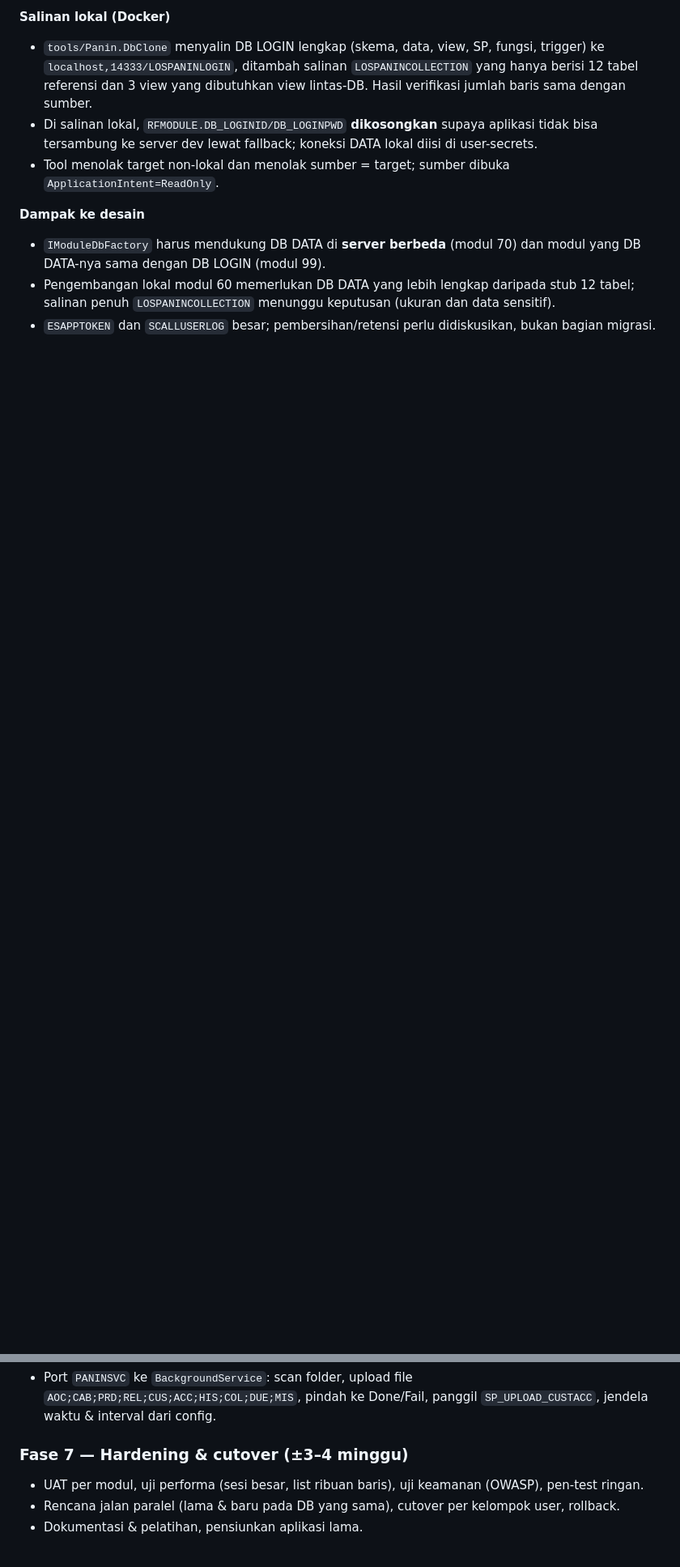
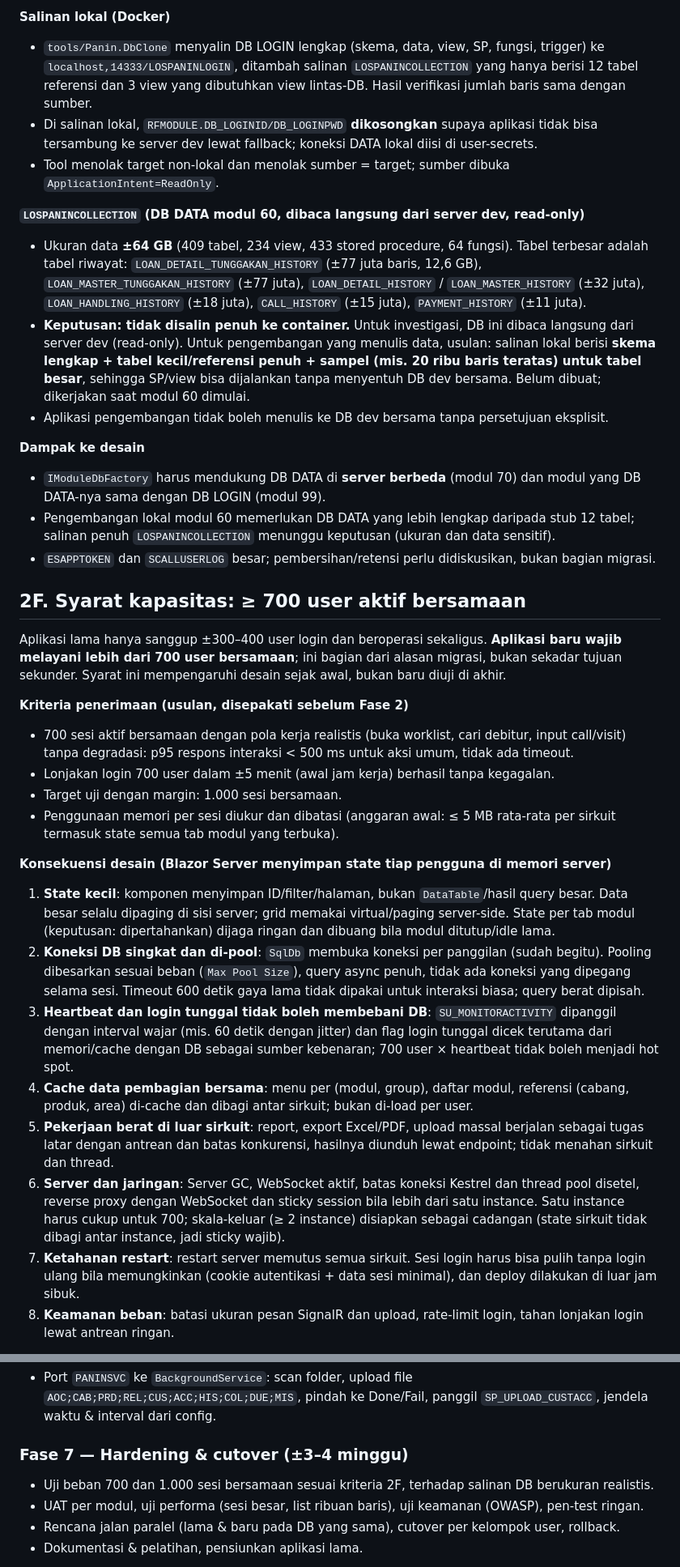
Before and after one commit to irfansyah/Panin.Collection, a Markdown page: docs/MIGRATION-PLAN.md, 2 parts joined by grey strips. Shown at 81% size. Drawn GitHub-style; blank space fills up the shorter version.

Commit message:
Plan: capacity requirement (>=700 concurrent users) and LOSPANINCOLLECTION size decision
Co-Authored-By: Claude Sonnet 5.5 <noreply@anthropic.com>

```diff
--- a/docs/MIGRATION-PLAN.md
+++ b/docs/MIGRATION-PLAN.md
@@ -194,7 +194,33 @@ Jawaban pertanyaan 0c: modul 99 memakai DB LOGIN sebagai data; modul 70 memakai
 - Di salinan lokal, `RFMODULE.DB_LOGINID/DB_LOGINPWD` **dikosongkan** supaya aplikasi tidak bisa tersambung ke server dev lewat fallback; koneksi DATA lokal diisi di user-secrets.
 - Tool menolak target non-lokal dan menolak sumber = target; sumber dibuka `ApplicationIntent=ReadOnly`.
 
+**`LOSPANINCOLLECTION` (DB DATA modul 60, dibaca langsung dari server dev, read-only)**
+- Ukuran data **±64 GB** (409 tabel, 234 view, 433 stored procedure, 64 fungsi). Tabel terbesar adalah tabel riwayat: `LOAN_DETAIL_TUNGGAKAN_HISTORY` (±77 juta baris, 12,6 GB), `LOAN_MASTER_TUNGGAKAN_HISTORY` (±77 juta), `LOAN_DETAIL_HISTORY` / `LOAN_MASTER_HISTORY` (±32 juta), `LOAN_HANDLING_HISTORY` (±18 juta), `CALL_HISTORY` (±15 juta), `PAYMENT_HISTORY` (±11 juta).
+- **Keputusan: tidak disalin penuh ke container.** Untuk investigasi, DB ini dibaca langsung dari server dev (read-only). Untuk pengembangan yang menulis data, usulan: salinan lokal berisi **skema lengkap + tabel kecil/referensi penuh + sampel (mis. 20 ribu baris teratas) untuk tabel besar**, sehingga SP/view bisa dijalankan tanpa menyentuh DB dev bersama. Belum dibuat; dikerjakan saat modul 60 dimulai.
+- Aplikasi pengembangan tidak boleh menulis ke DB dev bersama tanpa persetujuan eksplisit.
+
 **Dampak ke desain**
 - `IModuleDbFactory` harus mendukung DB DATA di **server berbeda** (modul 70) dan modul yang DB DATA-nya sama dengan DB LOGIN (modul 99).
 - Pengembangan lokal modul 60 memerlukan DB DATA yang lebih lengkap daripada stub 12 tabel; salinan penuh `LOSPANINCOLLECTION` menunggu keputusan (ukuran dan data sensitif).
 - `ESAPPTOKEN` dan `SCALLUSERLOG` besar; pembersihan/retensi perlu didiskusikan, bukan bagian migrasi.
+
+## 2F. Syarat kapasitas: ≥ 700 user aktif bersamaan
+
+Aplikasi lama hanya sanggup ±300–400 user login dan beroperasi sekaligus. **Aplikasi baru wajib melayani lebih dari 700 user bersamaan**; ini bagian dari alasan migrasi, bukan sekadar tujuan sekunder. Syarat ini mempengaruhi desain sejak awal, bukan baru diuji di akhir.
+
+**Kriteria penerimaan (usulan, disepakati sebelum Fase 2)**
+- 700 sesi aktif bersamaan dengan pola kerja realistis (buka worklist, cari debitur, input call/visit) tanpa degradasi: p95 respons interaksi < 500 ms untuk aksi umum, tidak ada timeout.
+- Lonjakan login 700 user dalam ±5 menit (awal jam kerja) berhasil tanpa kegagalan.
+- Target uji dengan margin: 1.000 sesi bersamaan.
+- Penggunaan memori per sesi diukur dan dibatasi (anggaran awal: ≤ 5 MB rata-rata per sirkuit termasuk state semua tab modul yang terbuka).
+
+**Konsekuensi desain (Blazor Server menyimpan state tiap pengguna di memori server)**
+1. **State kecil**: komponen menyimpan ID/filter/halaman, bukan `DataTable`/hasil query besar. Data besar selalu dipaging di sisi server; grid memakai virtual/paging server-side. State per tab modul (keputusan: dipertahankan) dijaga ringan dan dibuang bila modul ditutup/idle lama.
+2. **Koneksi DB singkat dan di-pool**: `SqlDb` membuka koneksi per panggilan (sudah begitu). Pooling dibesarkan sesuai beban (`Max Pool Size`), query async penuh, tidak ada koneksi yang dipegang selama sesi. Timeout 600 detik gaya lama tidak dipakai untuk interaksi biasa; query berat dipisah.
+3. **Heartbeat dan login tunggal tidak boleh membebani DB**: `SU_MONITORACTIVITY` dipanggil dengan interval wajar (mis. 60 detik dengan jitter) dan flag login tunggal dicek terutama dari memori/cache dengan DB sebagai sumber kebenaran; 700 user × heartbeat tidak boleh menjadi hot spot.
+4. **Cache data pembagian bersama**: menu per (modul, group), daftar modul, referensi (cabang, produk, area) di-cache dan dibagi antar sirkuit; bukan di-load per user.
+5. **Pekerjaan berat di luar sirkuit**: report, export Excel/PDF, upload massal berjalan sebagai tugas latar dengan antrean dan batas konkurensi, hasilnya diunduh lewat endpoint; tidak menahan sirkuit dan thread.
+6. **Server dan jaringan**: Server GC, WebSocket aktif, batas koneksi Kestrel dan thread pool disetel, reverse proxy dengan WebSocket dan sticky session bila lebih dari satu instance. Satu instance harus cukup untuk 700; skala-keluar (≥ 2 instance) disiapkan sebagai cadangan (state sirkuit tidak dibagi antar instance, jadi sticky wajib).
+7. **Ketahanan restart**: restart server memutus semua sirkuit. Sesi login harus bisa pulih tanpa login ulang bila memungkinkan (cookie autentikasi + data sesi minimal), dan deploy dilakukan di luar jam sibuk.
+8. **Keamanan beban**: batasi ukuran pesan SignalR dan upload, rate-limit login, tahan lonjakan login lewat antrean ringan.
+
@@ -278,6 +315,7 @@ Urutan berdasarkan ketergantungan:
 - Port `PANINSVC` ke `BackgroundService`: scan folder, upload file `AOC;CAB;PRD;REL;CUS;ACC;HIS;COL;DUE;MIS`, pindah ke Done/Fail, panggil `SP_UPLOAD_CUSTACC`, jendela waktu & interval dari config.
 
 ### Fase 7 — Hardening & cutover (±3–4 minggu)
+- Uji beban 700 dan 1.000 sesi bersamaan sesuai kriteria 2F, terhadap salinan DB berukuran realistis.
 - UAT per modul, uji performa (sesi besar, list ribuan baris), uji keamanan (OWASP), pen-test ringan.
 - Rencana jalan paralel (lama & baru pada DB yang sama), cutover per kelompok user, rollback.
 - Dokumentasi & pelatihan, pensiunkan aplikasi lama.
```
Also changed, not shown: other parts of docs/MIGRATION-PLAN.md (+13 -1 lines).
